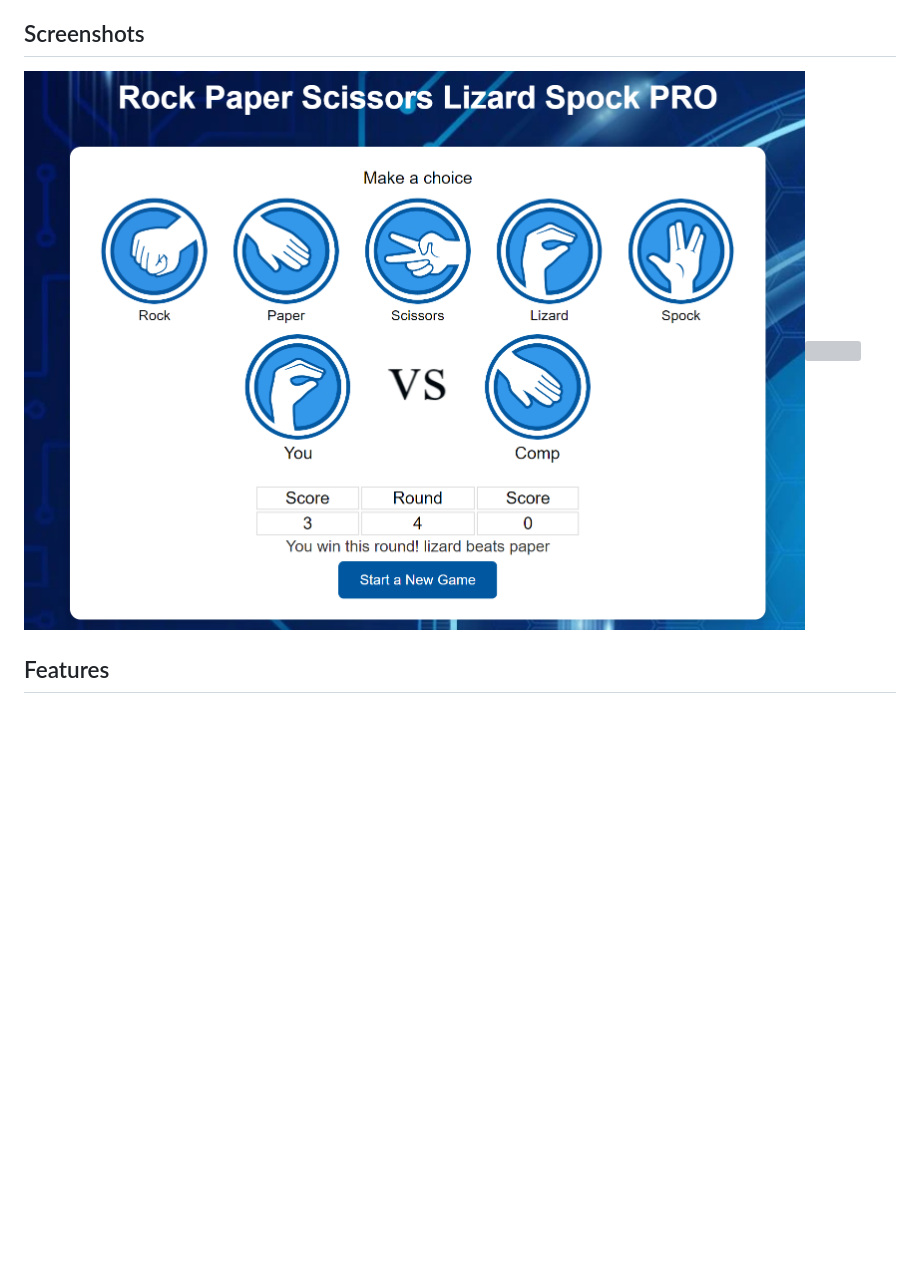
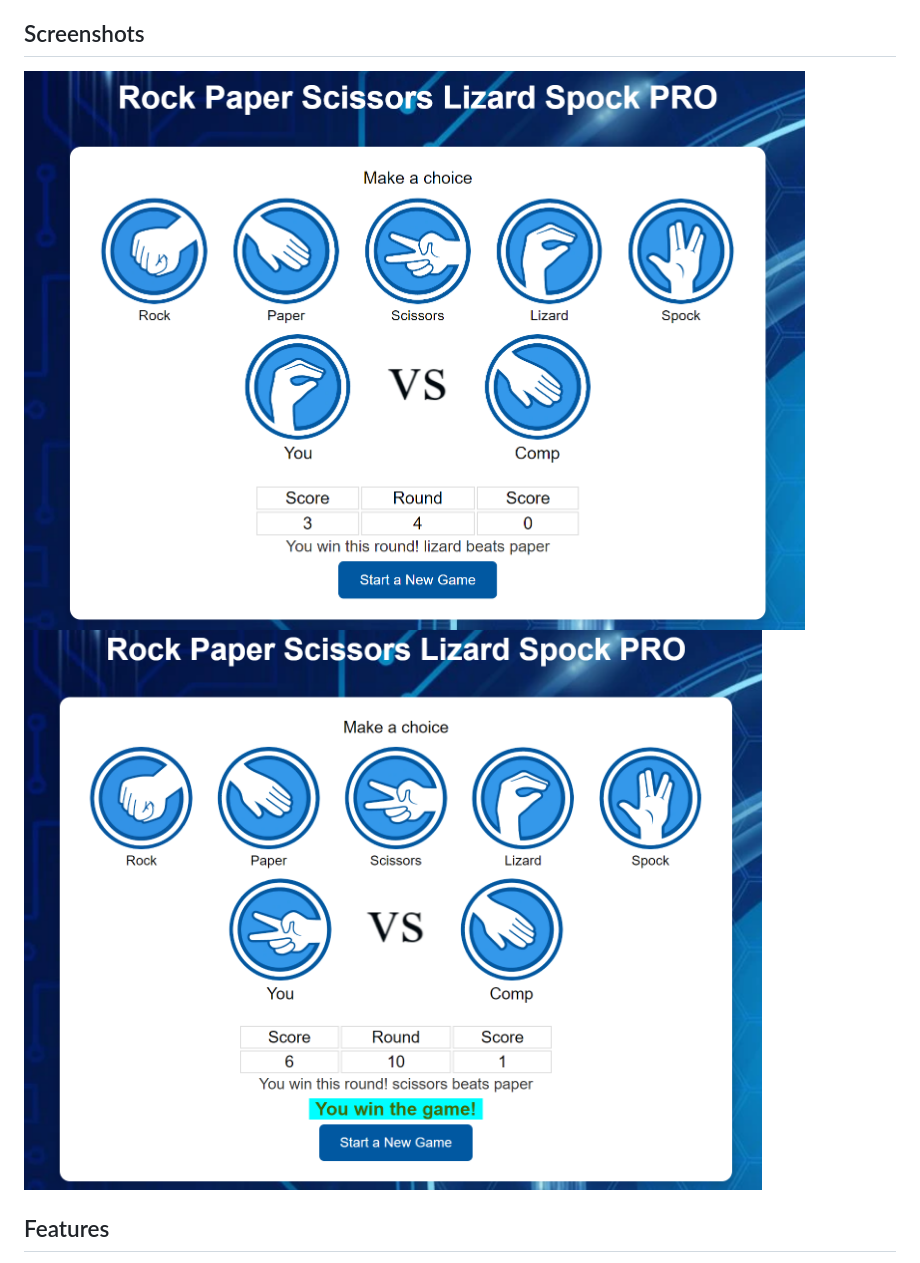
Before and after one commit to Marcopolo1975/Rock-Paper-Scissors-Lizard-Spock, a Markdown page: README.md, the part around the change. GitHub-like rendering; blank space fills up the shorter version; grey boxes are pictures that could not be loaded.

```diff
--- a/README.md
+++ b/README.md
@@ -21,7 +21,7 @@ Once the game is running, you'll be prompted to choose your move by clicking on
 The computer AI will also make its move.
 The game will display the result (win, lose, or tie), and keep track of your score.
 ## Screenshots
-![](assets/images/Screenshot1.png)![](assets\images\Screenshot2.png)
+![](assets/images/Screenshot1.png)![](assets/images/Screenshot2.png)
 
 ## Features
 
```
